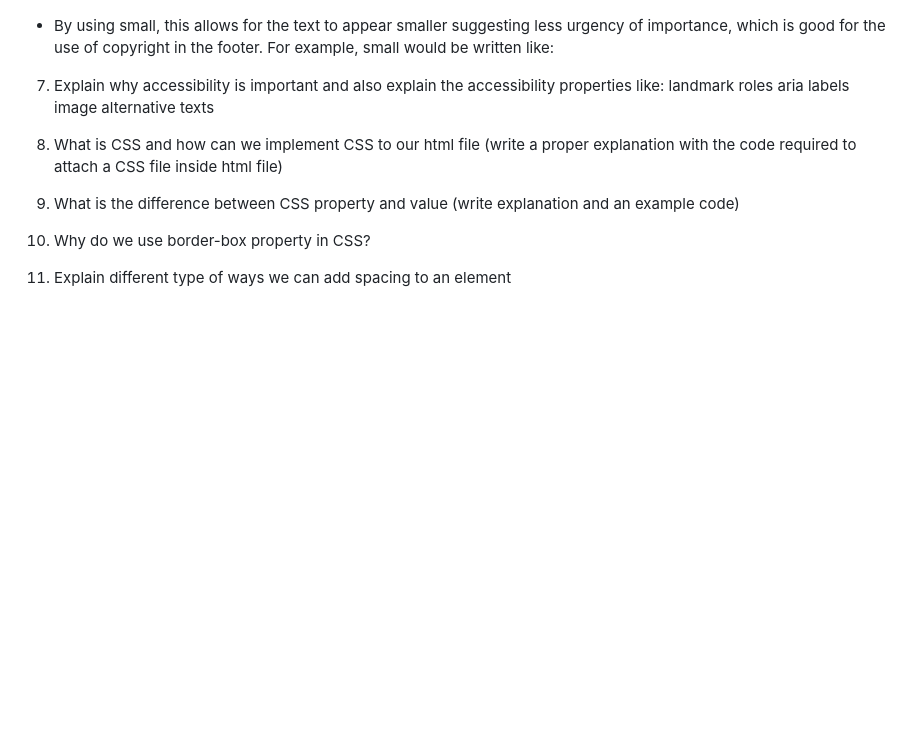
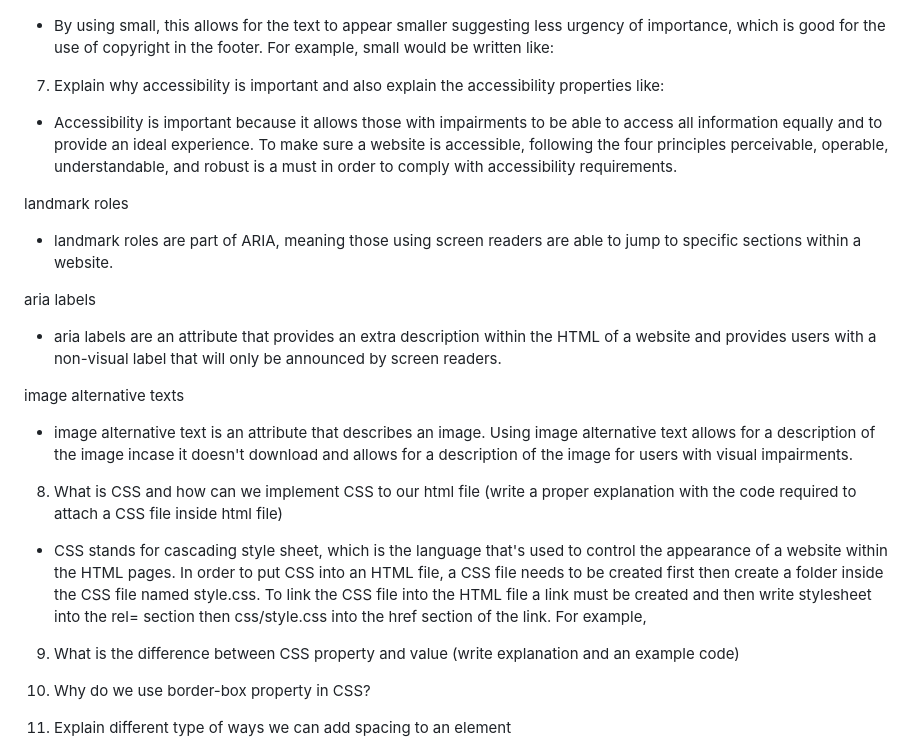
Before and after one commit to Marissa-852/reference-website, a Markdown page: README.md, the part around the change. Drawn GitHub-style; blank space fills up the shorter version.

Commit message:
questions 7,8 answers

```diff
--- a/README.md
+++ b/README.md
@@ -146,11 +146,21 @@ For example, small would be written like:
     <small></small>
 
 7. Explain why accessibility is important and also explain the accessibility properties like:
+- Accessibility is important because it allows those with impairments to be able to access all information equally and to provide an ideal experience. To make sure a website is accessible, following the four principles perceivable, operable, understandable, and robust is a must in order to comply with accessibility requirements.
+
 landmark roles
+-  landmark roles are part of ARIA, meaning those using screen readers are able to jump to specific sections within a website.
+
 aria labels
+- aria labels are an attribute that provides an extra description within the HTML of a website and provides users with a non-visual label that will only be announced by screen readers.
+
 image alternative texts
+- image alternative text is an attribute that describes an image. Using image alternative text allows for a description of the image incase it doesn't download and allows for a description of the image for users with visual impairments.
 
 8. What is CSS and how can we implement CSS to our html file (write a proper explanation with the code required to attach a CSS file inside html file)
+- CSS stands for cascading style sheet, which is the language that's used to control the appearance of a website within the HTML pages. In order to put CSS into an HTML file, a CSS file needs to be created first  then create a folder inside the CSS file named style.css. To link the CSS file into the HTML file a link must be created and then write stylesheet into the rel= section then css/style.css into the href section of the link.
+For example,
+<link rel="stylesheet" href="css/style.css"/>
 
 9. What is the difference between CSS property and value (write explanation and an example code)
 
```
